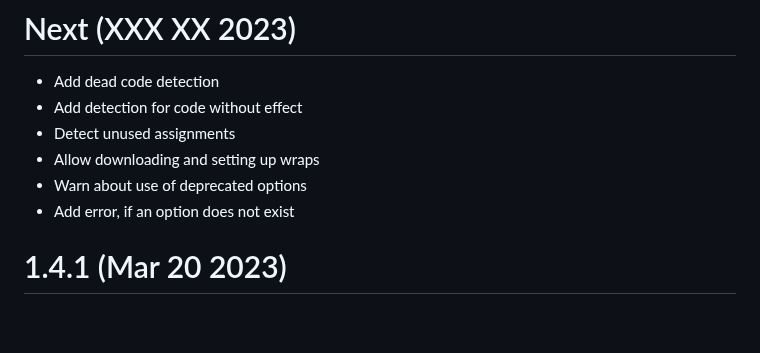
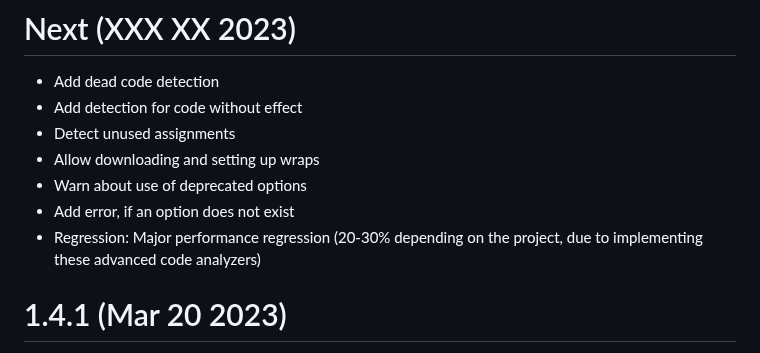
Before and after one commit to JCWasmx86/mesonlsp, a Markdown page: CHANGELOG.md, the part around the change. Rendered like a GitHub page; blank space fills up the shorter version.

Commit message:
Add regression to changelog

```diff
--- a/CHANGELOG.md
+++ b/CHANGELOG.md
@@ -5,6 +5,7 @@
 - Allow downloading and setting up wraps
 - Warn about use of deprecated options
 - Add error, if an option does not exist
+- Regression: Major performance regression (20-30% depending on the project, due to implementing these advanced code analyzers)
 # 1.4.1 (Mar 20 2023)
 - Major code cleanups
 - Replaced PathKit dependency by a vendored version.
```
